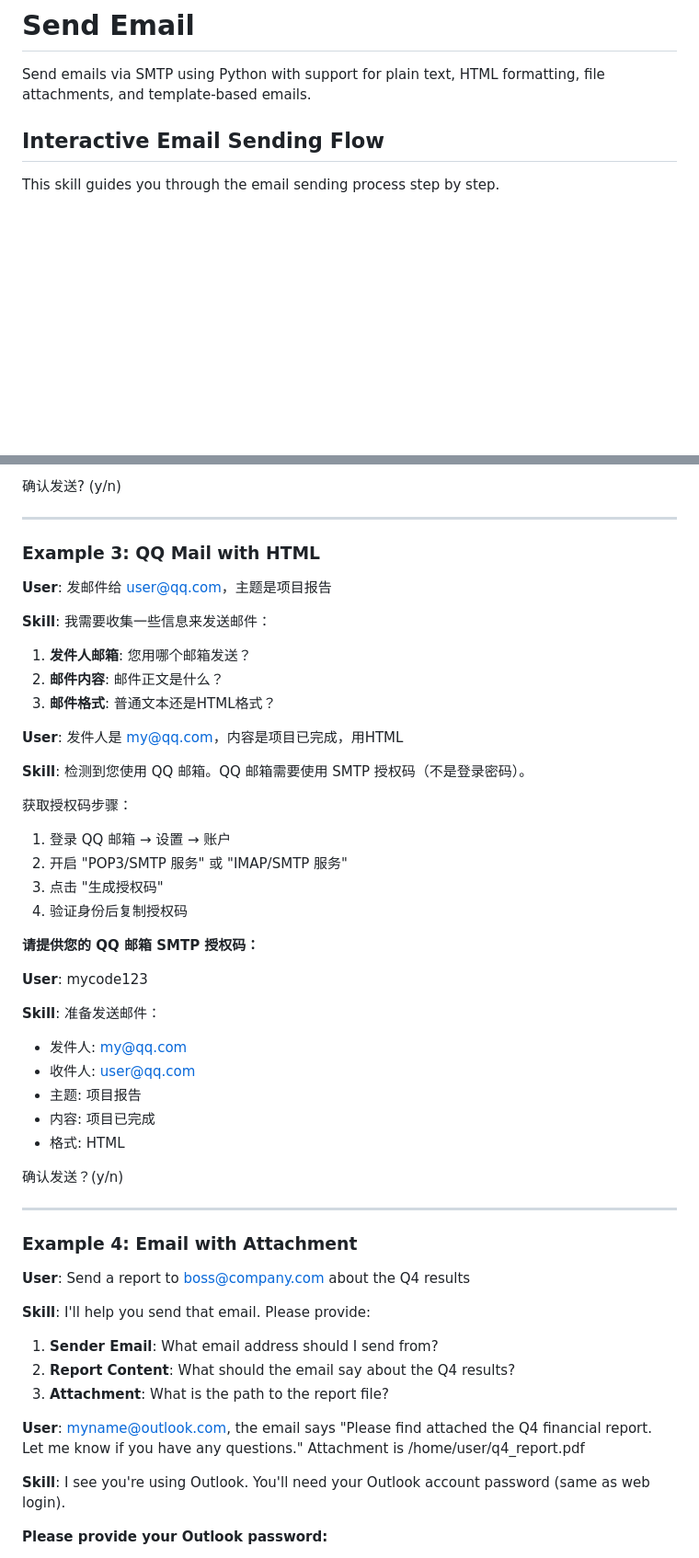
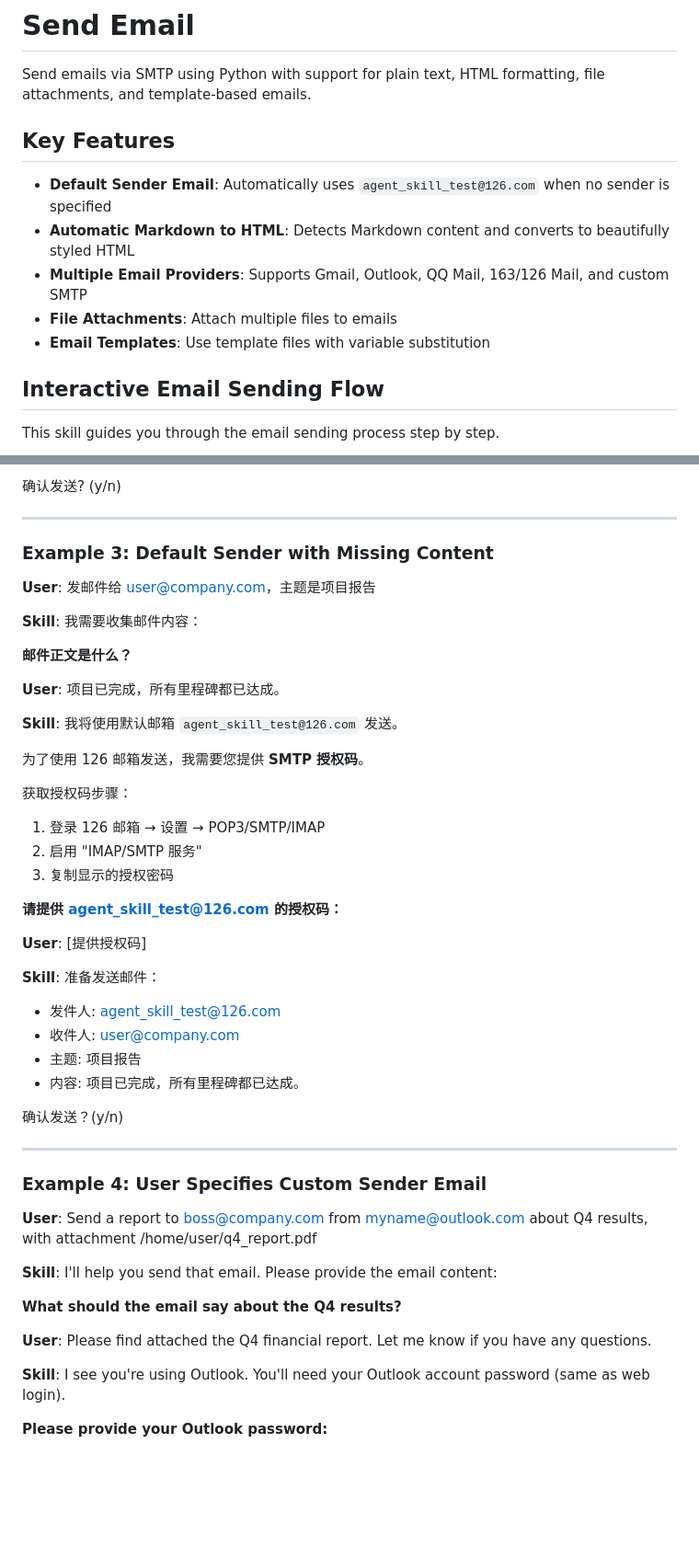
Before and after one commit to wangyendt/wayne-skills, a Markdown page: send-email/SKILL.md, 2 parts joined by grey strips. Shown at 92% size. Drawn GitHub-style; blank space fills up the shorter version.

Commit message:
Update SKILL.md with improved default sender logic
Clarifies the behavior for default sender email usage, specifying that the skill should automatically use 'agent_skill_test@126.com' unless the user explicitly requests a different sender. Updates interactive flow and examples to reflect this logic and provides clearer instructions for collecting credentials.

```diff
--- a/send-email/SKILL.md
+++ b/send-email/SKILL.md
@@ -7,6 +7,14 @@ dependencies: python>=3.8, markdown>=3.4.0
 # Send Email
 
 Send emails via SMTP using Python with support for plain text, HTML formatting, file attachments, and template-based emails.
+
+## Key Features
+
+- **Default Sender Email**: Automatically uses `agent_skill_test@126.com` when no sender is specified
+- **Automatic Markdown to HTML**: Detects Markdown content and converts to beautifully styled HTML
+- **Multiple Email Providers**: Supports Gmail, Outlook, QQ Mail, 163/126 Mail, and custom SMTP
+- **File Attachments**: Attach multiple files to emails
+- **Email Templates**: Use template files with variable substitution
 
 ## Interactive Email Sending Flow
 
@@ -234,52 +247,48 @@ Proceed to send? (y/n)
 
 ---
 
-### Example 3: QQ Mail with HTML
+### Example 3: Default Sender with Missing Content
 
-**User**: 发邮件给 user@qq.com，主题是项目报告
+**User**: 发邮件给 user@company.com，主题是项目报告
 
-**Skill**: 我需要收集一些信息来发送邮件：
+**Skill**: 我需要收集邮件内容：
 
-1. **发件人邮箱**: 您用哪个邮箱发送？
-2. **邮件内容**: 邮件正文是什么？
-3. **邮件格式**: 普通文本还是HTML格式？
+**邮件正文是什么？**
 
-**User**: 发件人是 my@qq.com，内容是项目已完成，用HTML
+**User**: 项目已完成，所有里程碑都已达成。
 
-**Skill**: 检测到您使用 QQ 邮箱。QQ 邮箱需要使用 SMTP 授权码（不是登录密码）。
+**Skill**: 我将使用默认邮箱 `agent_skill_test@126.com` 发送。
+
+为了使用 126 邮箱发送，我需要您提供 **SMTP 授权码**。
 
 获取授权码步骤：
-1. 登录 QQ 邮箱 → 设置 → 账户
-2. 开启 "POP3/SMTP 服务" 或 "IMAP/SMTP 服务"
-3. 点击 "生成授权码"
-4. 验证身份后复制授权码
+1. 登录 126 邮箱 → 设置 → POP3/SMTP/IMAP
+2. 启用 "IMAP/SMTP 服务"
+3. 复制显示的授权密码
 
-**请提供您的 QQ 邮箱 SMTP 授权码：**
+**请提供 agent_skill_test@126.com 的授权码：**
 
-**User**: mycode123
+**User**: [提供授权码]
 
 **Skill**: 准备发送邮件：
-- 发件人: my@qq.com
-- 收件人: user@qq.com
+- 发件人: agent_skill_test@126.com
+- 收件人: user@company.com
 - 主题: 项目报告
-- 内容: 项目已完成
-- 格式: HTML
+- 内容: 项目已完成，所有里程碑都已达成。
 
 确认发送？(y/n)
 
 ---
 
-### Example 4: Email with Attachment
+### Example 4: User Specifies Custom Sender Email
 
-**User**: Send a report to boss@company.com about the Q4 results
+**User**: Send a report to boss@company.com from myname@outlook.com about Q4 results, with attachment /home/user/q4_report.pdf
 
-**Skill**: I'll help you send that email. Please provide:
+**Skill**: I'll help you send that email. Please provide the email content:
 
-1. **Sender Email**: What email address should I send from?
-2. **Report Content**: What should the email say about the Q4 results?
-3. **Attachment**: What is the path to the report file?
+**What should the email say about the Q4 results?**
 
-**User**: myname@outlook.com, the email says "Please find attached the Q4 financial report. Let me know if you have any questions." Attachment is /home/user/q4_report.pdf
+**User**: Please find attached the Q4 financial report. Let me know if you have any questions.
 
 **Skill**: I see you're using Outlook. You'll need your Outlook account password (same as web login).
 
```
Also changed, not shown: other parts of send-email/SKILL.md (+7 -2 lines).
